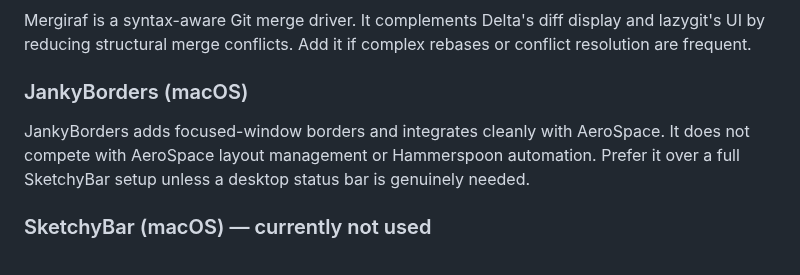
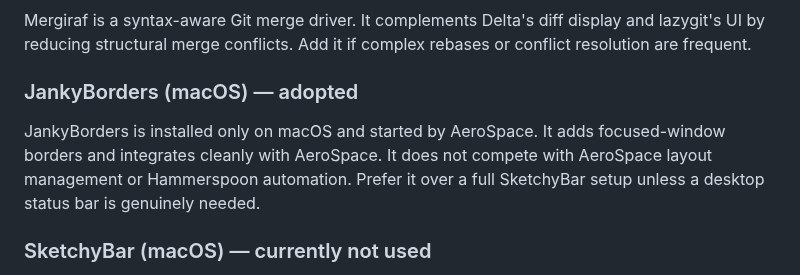
Before and after one commit to clang-engineer/dotfiles, a Markdown page: RECOMMENDATIONS.md, the part around one of its changes. Drawn GitHub-style.

```diff
--- a/RECOMMENDATIONS.md
+++ b/RECOMMENDATIONS.md
@@ -131,9 +134,10 @@ Mergiraf is a syntax-aware Git merge driver. It complements Delta's diff display
 and lazygit's UI by reducing structural merge conflicts. Add it if complex
 rebases or conflict resolution are frequent.
 
-### JankyBorders (macOS)
+### JankyBorders (macOS) — adopted
 
-JankyBorders adds focused-window borders and integrates cleanly with AeroSpace.
+JankyBorders is installed only on macOS and started by AeroSpace. It adds
+focused-window borders and integrates cleanly with AeroSpace.
 It does not compete with AeroSpace layout management or Hammerspoon automation.
 Prefer it over a full SketchyBar setup unless a desktop status bar is genuinely
 needed.
```
Also changed, not shown: other parts of RECOMMENDATIONS.md (+44 -43 lines).
